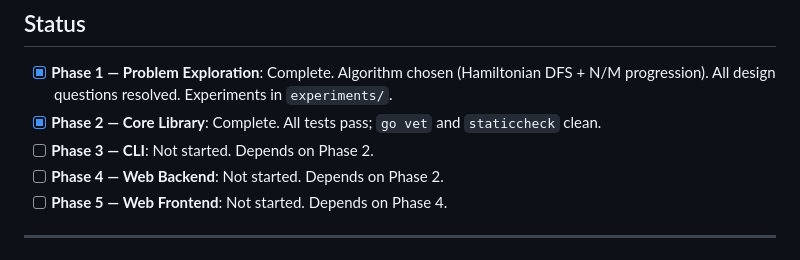
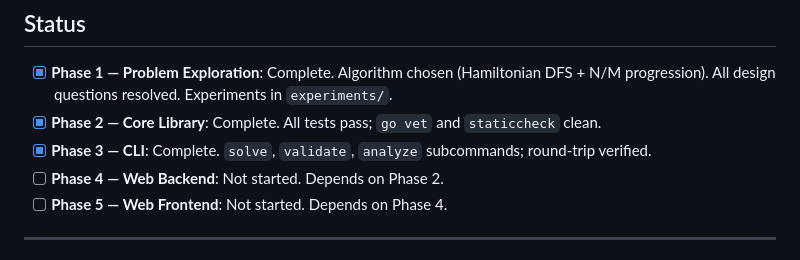
Before and after one commit to cbochs/gift-exchange, a Markdown page: plans/README.md, the part around the change. Drawn GitHub-style.

```diff
--- a/plans/README.md
+++ b/plans/README.md
@@ -4,7 +4,7 @@
 
 - [x] **Phase 1 — Problem Exploration**: Complete. Algorithm chosen (Hamiltonian DFS + N/M progression). All design questions resolved. Experiments in `experiments/`.
 - [x] **Phase 2 — Core Library**: Complete. All tests pass; `go vet` and `staticcheck` clean.
-- [ ] **Phase 3 — CLI**: Not started. Depends on Phase 2.
+- [x] **Phase 3 — CLI**: Complete. `solve`, `validate`, `analyze` subcommands; round-trip verified.
 - [ ] **Phase 4 — Web Backend**: Not started. Depends on Phase 2.
 - [ ] **Phase 5 — Web Frontend**: Not started. Depends on Phase 4.
 
```
Also changed, not shown: CLAUDE.md (+3 -3 lines), plans/phase3-cli.md (+6 -6 lines).
